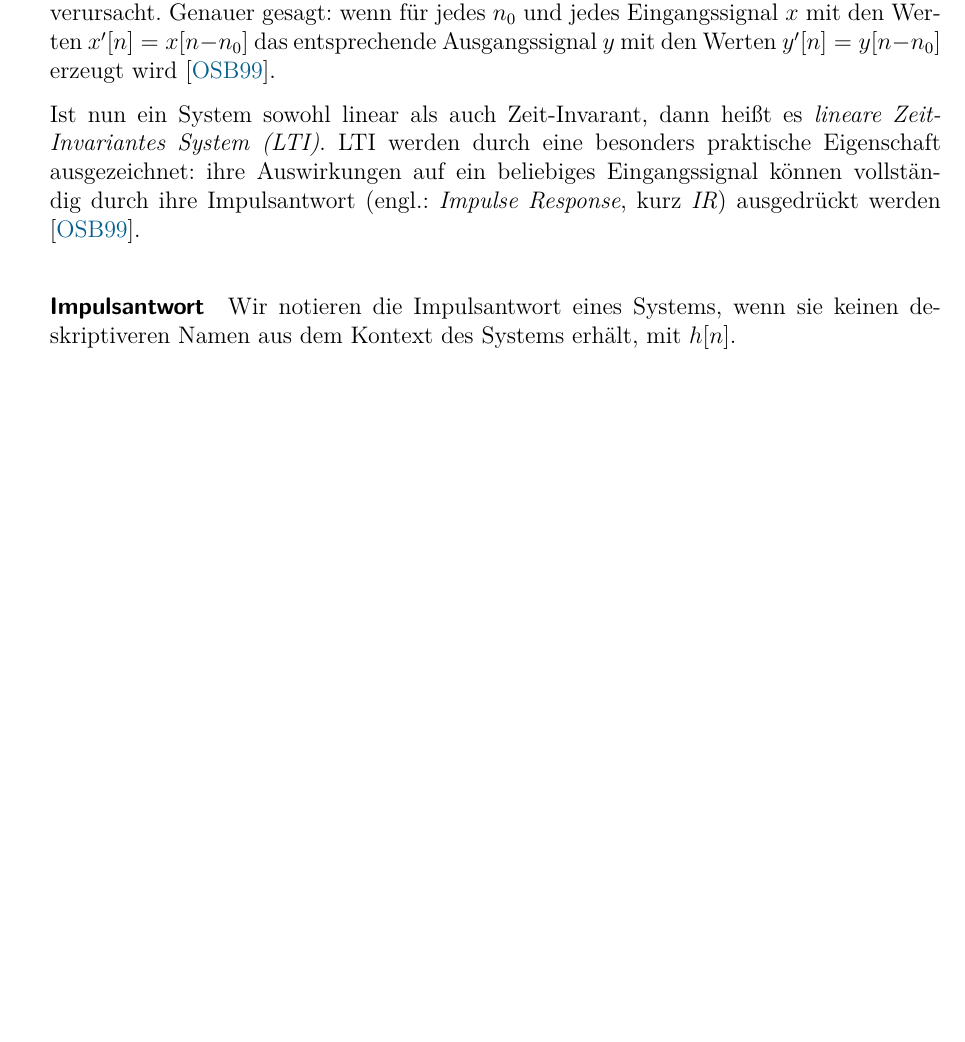
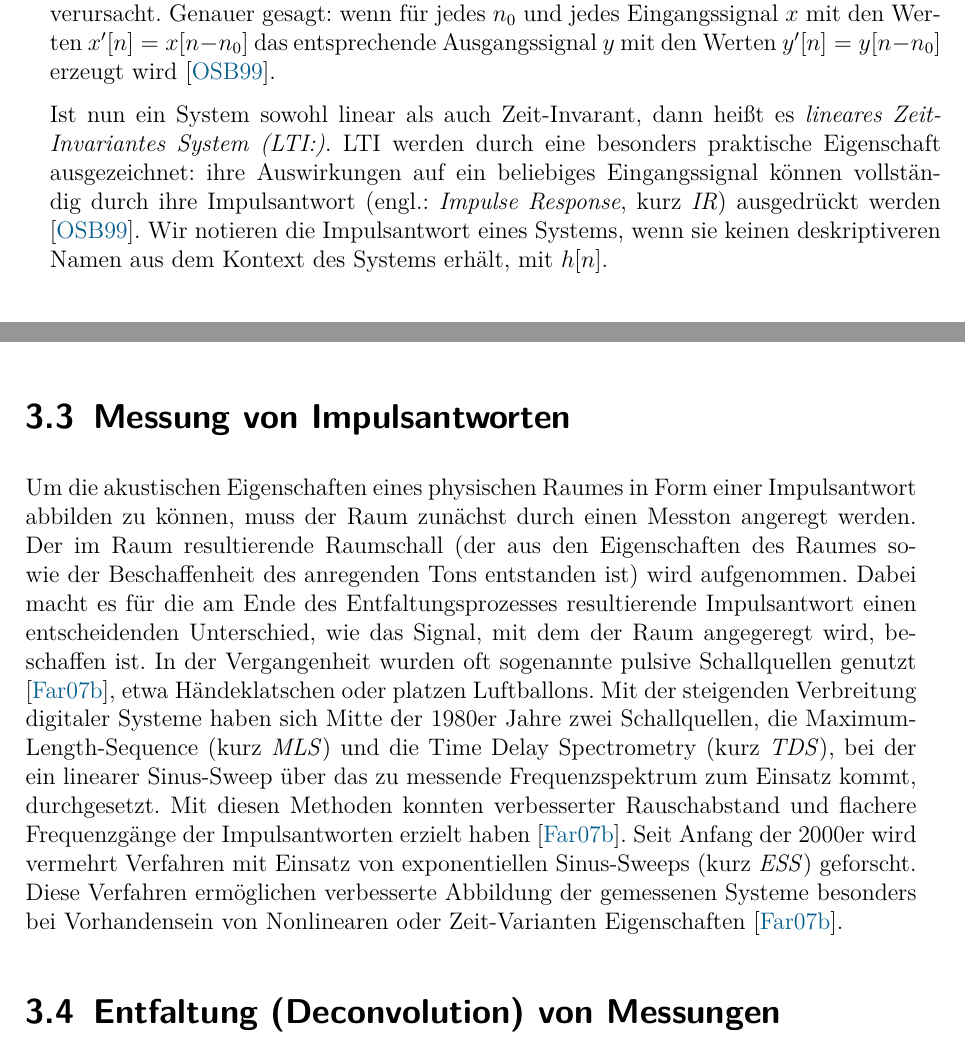
Before and after one commit to cplclegg/hshbin-dspconvolution, a LaTeX document (seminar_dsp_convolution.tex, which reads chapters/convolution_techniques/sections/IR_measurement_deconvolution.tex, chapters/convolution_techniques/sections/signals_and_systems.tex): part of page 8 of 10 before the commit and two parts of pages 8 and 9 of 10 after it, the two joined at a grey line, cut so that both start at the same text, the shorter picture padded with empty space. Compiled offline with pdfLaTeX.

Commit message:
abschnitt über messung von impulsantworten angefangen WIP

```diff
--- /dev/null
+++ b/chapters/convolution_techniques/sections/IR_measurement_deconvolution.tex
@@ -0,0 +1,12 @@
+\section{Messung von Impulsantworten}
+Um die akustischen Eigenschaften eines physischen Raumes in Form einer Impulsantwort abbilden zu können, muss der Raum
+zunächst durch einen Messton angeregt werden. Der im Raum resultierende Raumschall (der aus den Eigenschaften des Raumes sowie der Beschaffenheit
+des anregenden Tons entstanden ist) wird aufgenommen. Dabei macht es für die am Ende des Entfaltungsprozesses resultierende Impulsantwort
+einen entscheidenden Unterschied, wie das Signal, mit dem der Raum angegeregt wird, beschaffen ist. In der Vergangenheit wurden oft sogenannte
+pulsive Schallquellen genutzt \cite{farina2007b}, etwa Händeklatschen oder platzen Luftballons. Mit der steigenden Verbreitung digitaler Systeme
+haben sich Mitte der 1980er Jahre zwei Schallquellen, die Maximum-Length-Sequence (kurz \textit{MLS}) und die Time Delay Spectrometry (kurz \textit{TDS}),
+bei der ein linearer Sinus-Sweep über das zu messende Frequenzspektrum zum Einsatz kommt, durchgesetzt. Mit diesen Methoden konnten
+verbesserter Rauschabstand und flachere Frequenzgänge der Impulsantworten erzielt haben \cite{farina2007b}. Seit Anfang der 2000er wird vermehrt
+Verfahren mit Einsatz von exponentiellen Sinus-Sweeps (kurz \textit{ESS}) geforscht. Diese Verfahren ermöglichen verbesserte Abbildung
+der gemessenen Systeme besonders bei Vorhandensein von Nonlinearen oder Zeit-Varianten Eigenschaften \cite{farina2007b}.
+\section{Entfaltung (Deconvolution) von Messungen}
--- a/chapters/convolution_techniques/sections/signals_and_systems.tex
+++ b/chapters/convolution_techniques/sections/signals_and_systems.tex
@@ -43,9 +43,6 @@ Ein System heißt \textit{Zeit-Invariant}, wenn eine Verschiebung bzw. Verzöger
 Verzögerung des Ausgangssignals verursacht. Genauer gesagt: wenn für jedes $n_0$ und jedes Eingangssignal $x$ mit den Werten
 $x'[n]=x[n-n_0]$ das entsprechende Ausgangssignal $y$ mit den Werten $y'[n]=y[n-n_0]$ erzeugt wird \cite{oppenheim1999}.
 
-Ist nun ein System sowohl linear als auch Zeit-Invarant, dann heißt es \textit{lineare Zeit-Invariantes System (LTI)}. LTI werden durch eine besonders praktische Eigenschaft ausgezeichnet:
+Ist nun ein System sowohl linear als auch Zeit-Invarant, dann heißt es \textit{lineares Zeit-Invariantes System (LTI:)}. LTI werden durch eine besonders praktische Eigenschaft ausgezeichnet:
 ihre Auswirkungen auf ein beliebiges Eingangssignal können vollständig durch ihre Impulsantwort (engl.: \textit{Impulse Response}, kurz \textit{IR}) ausgedrückt werden \cite{oppenheim1999}.
-
-\paragraph{Impulsantwort}
-
 Wir notieren die Impulsantwort eines Systems, wenn sie keinen deskriptiveren Namen aus dem Kontext des Systems erhält, mit $h[n]$.
```
Also changed, not shown: chapters/convolution_techniques/convolution_techniques.tex (+1 -0 lines), seminar_dsp_convolution.bbl, 7 other files.
